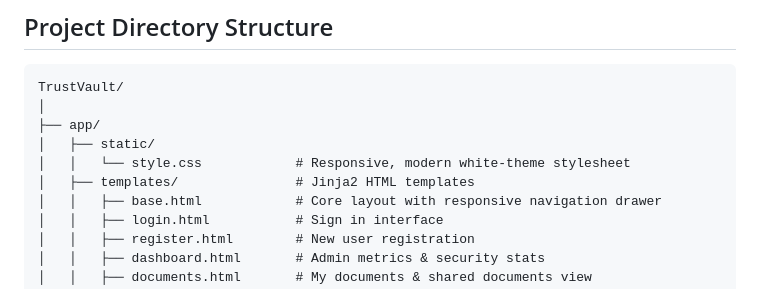
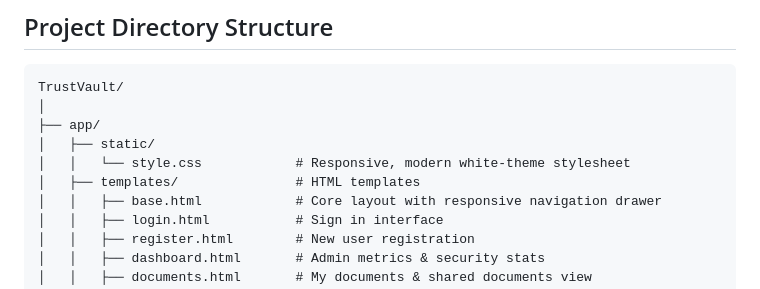
Before and after one commit to gurupranavi/TrustVault, a Markdown page: README.md, the part around the change. Drawn GitHub-style.

```diff
--- a/README.md
+++ b/README.md
@@ -105,7 +105,7 @@ TrustVault/
 ├── app/
 │   ├── static/
 │   │   └── style.css            # Responsive, modern white-theme stylesheet
-│   ├── templates/               # Jinja2 HTML templates
+│   ├── templates/               # HTML templates
 │   │   ├── base.html            # Core layout with responsive navigation drawer
 │   │   ├── login.html           # Sign in interface
 │   │   ├── register.html        # New user registration
```
